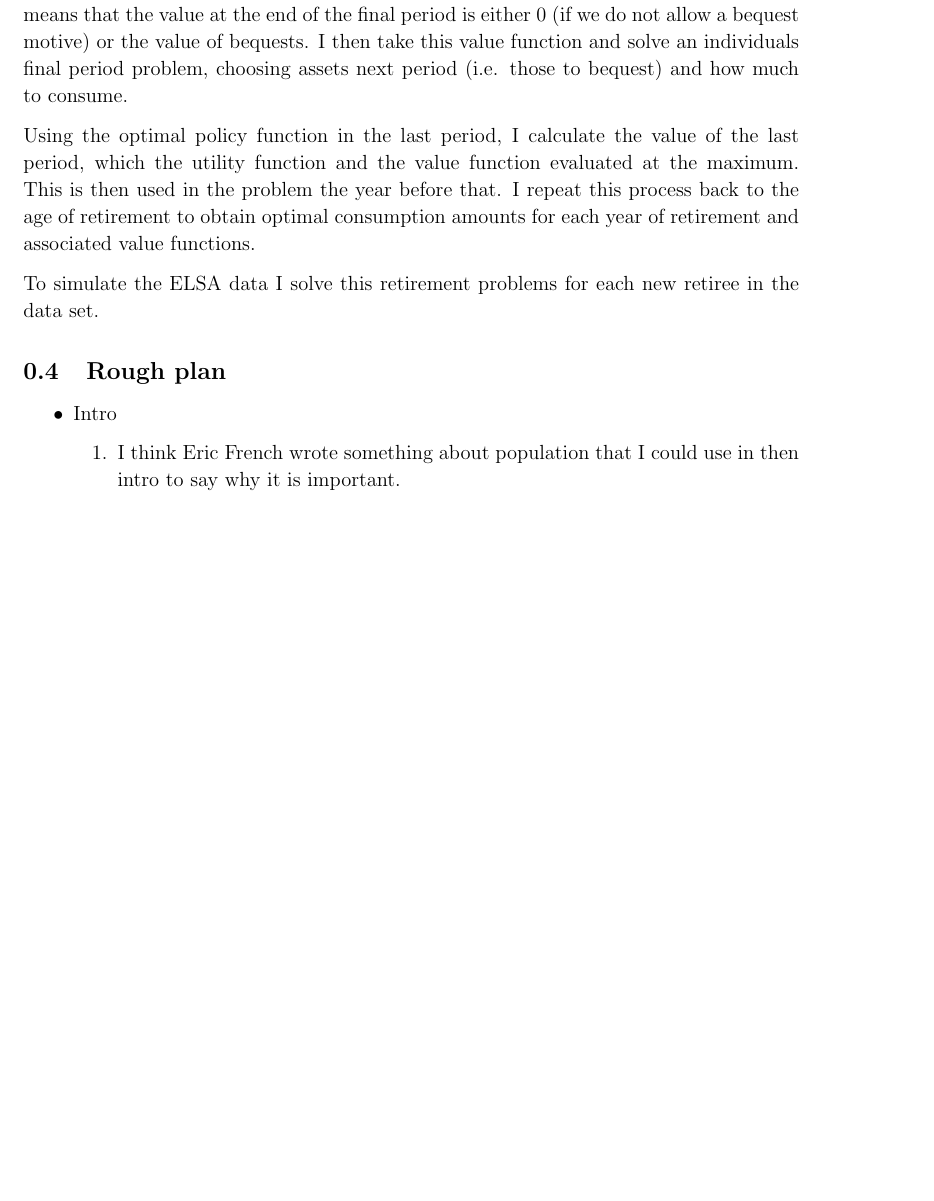
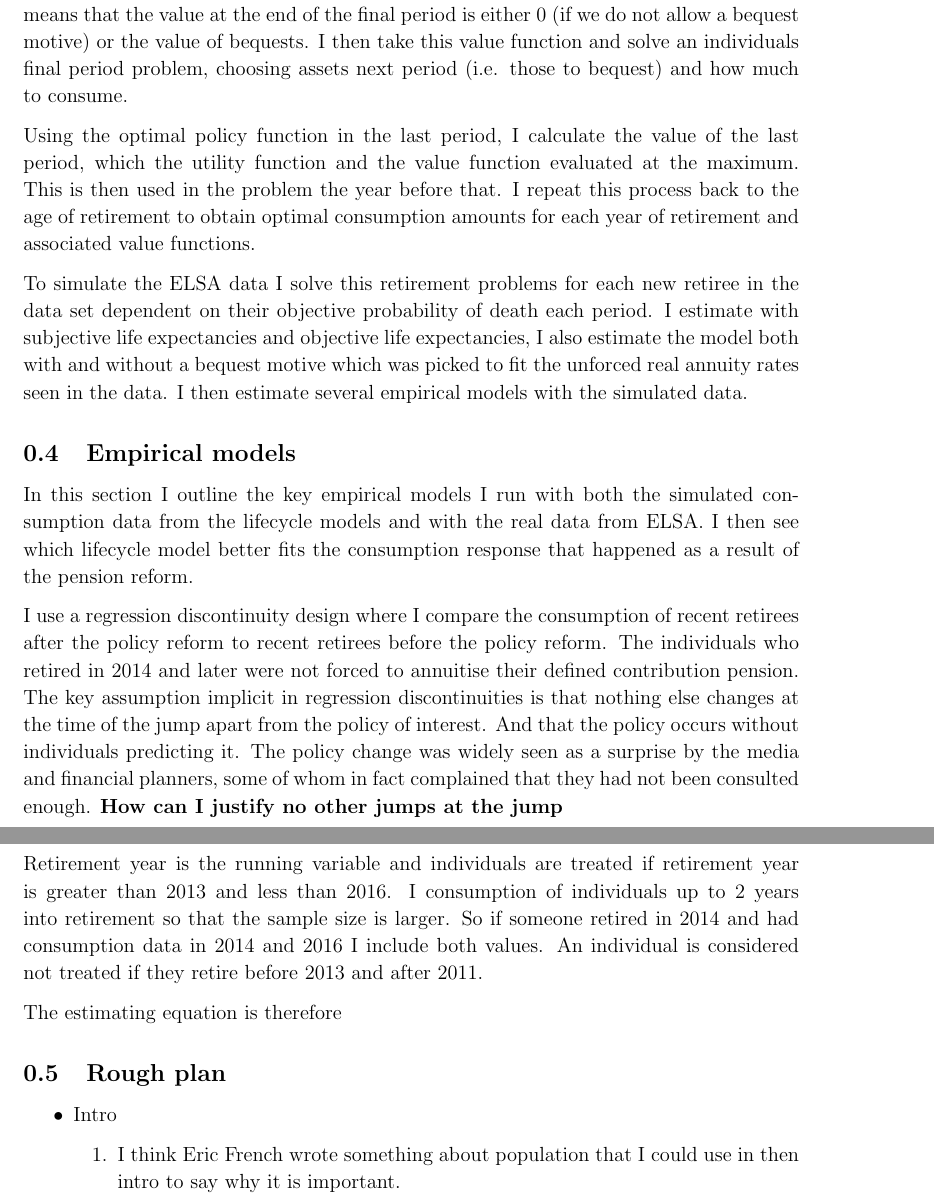
Before and after one commit to tobbobl-w/cam-masters-dissertation, a LaTeX document (Texfiles/Draft1.tex): part of page 4 of 6 before the commit and two parts of pages 4 and 5 of 6 after it, the two joined at a grey line, cut so that both start at the same text, the shorter picture padded with empty space. Compiled offline with pdfLaTeX.

Commit message:
end of day

```diff
--- a/Texfiles/Draft1.tex
+++ b/Texfiles/Draft1.tex
@@ -136,8 +136,30 @@ function and the value function evaluated at the maximum. This is then used in t
 I repeat this process back to the age of retirement to obtain optimal consumption amounts for each year of retirement
 and associated value functions.
 
-To simulate the ELSA data I solve this retirement problems for each new retiree in the data set.
+To simulate the ELSA data I solve this retirement problems for each new retiree in the data set dependent on their
+objective probability of death each period. I estimate with subjective life expectancies and objective life expectancies,
+I also estimate the model both with and without a bequest motive which was picked to fit the unforced real annuity
+rates seen in the data. I then estimate several empirical models with the simulated data.
 
+\subsection{Empirical models}
+
+In this section I outline the key empirical models I run with both the simulated consumption data from the
+lifecycle models and with the real data from ELSA. I then see which lifecycle model better fits the consumption
+response that happened as a result of the pension reform.
+
+I use a regression discontinuity design where I compare the consumption of recent retirees after the policy reform
+to recent retirees before the policy reform. The individuals who retired in 2014 and later were not forced to
+annuitise their defined contribution pension. The key assumption implicit in regression discontinuities is
+that nothing else changes at the time of the jump apart from the policy of interest. And that the policy occurs
+without individuals predicting it. The policy change was widely seen as a surprise by the media and financial planners,
+some of whom in fact complained that they had not been consulted enough. \textbf{How can I justify no other jumps at the jump}
+
+Retirement year is the running variable and individuals are treated if retirement year is greater than 2013 and less than 2016.
+I consumption of individuals up to 2 years into retirement so that the sample size is larger. So if someone retired in 2014 and
+had consumption data in 2014 and 2016 I include both values. An individual is considered not treated if they retire before 2013 and after 2011.
+
+
+The estimating equation is therefore
 
 \subsection{Rough plan}
 \begin{itemize}
```
Also changed, not shown: Texfiles/Draft1.pdf, Texfiles/Draft1.tex (8 more changed lines), 3 other files.
